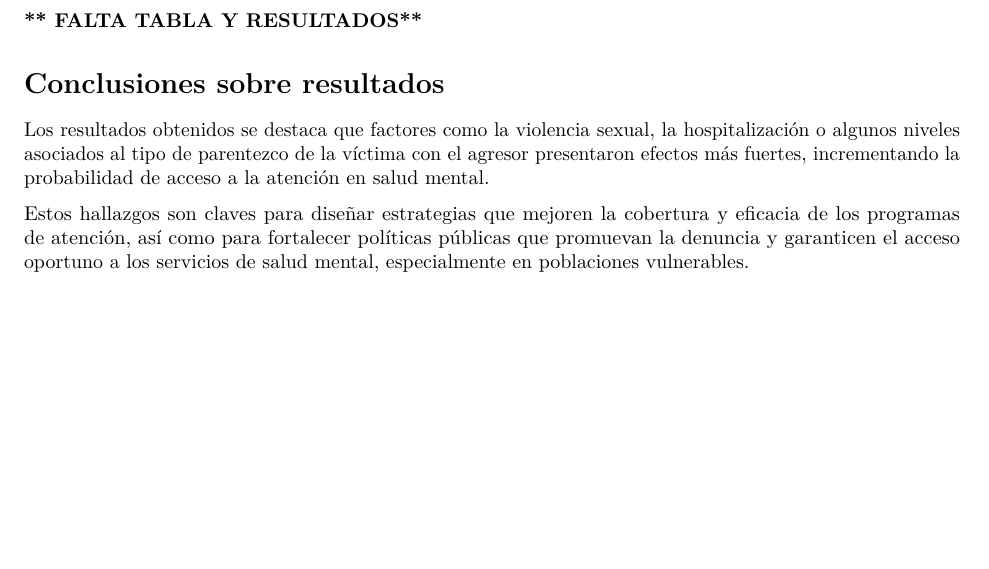
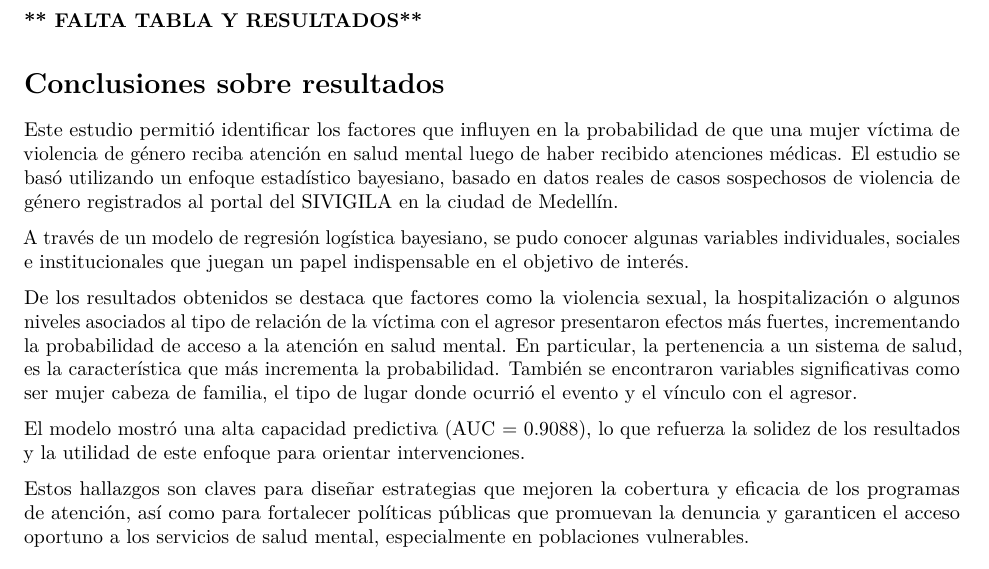
Before and after one commit to XcastanedaO/Proyecto-Orquideas, an R Markdown document (reports/LM_article/report_results.Rmd): part of page 7 of 7, cut so that both start at the same text. Rendered offline with R 4.5, knitr and Pandoc, then LaTeX, with nearby package versions; some code elsewhere in the file could not run offline.

Commit message:
update report_results.Rmd

```diff
--- a/reports/LM_article/report_results.Rmd
+++ b/reports/LM_article/report_results.Rmd
@@ -531,6 +531,12 @@ La siguiente figura presenta la curva ROC del modelo, que se aproxima visiblemen
 
 # Conclusiones sobre resultados
 
-Los resultados obtenidos se destaca que factores como la violencia sexual, la hospitalización o algunos niveles asociados al tipo de parentezco de la víctima con el agresor presentaron efectos más fuertes, incrementando la probabilidad de acceso a la atención en salud mental.
+Este estudio permitió identificar los factores que influyen en la probabilidad de que una mujer víctima de violencia de género reciba atención en salud mental luego de haber recibido atenciones médicas. El estudio se basó utilizando un enfoque estadístico bayesiano, basado en datos reales de casos sospechosos de violencia de género registrados al portal del SIVIGILA en la ciudad de Medellín.
+
+A través de un modelo de regresión logística bayesiano, se pudo conocer algunas variables individuales, sociales e institucionales que juegan un papel indispensable en el objetivo de interés.
+
+De los resultados obtenidos se destaca que factores como la violencia sexual, la hospitalización o algunos niveles asociados al tipo de relación de la víctima con el agresor presentaron efectos más fuertes, incrementando la probabilidad de acceso a la atención en salud mental. En particular, la pertenencia a un sistema de salud, es la característica que más incrementa la probabilidad. También se encontraron variables significativas como ser mujer cabeza de familia, el tipo de lugar donde ocurrió el evento y el vínculo con el agresor.
+
+El modelo mostró una alta capacidad predictiva (AUC = 0.9088), lo que refuerza la solidez de los resultados y la utilidad de este enfoque para orientar intervenciones.
 
 Estos hallazgos son claves para diseñar estrategias que mejoren la cobertura y eficacia de los programas de atención, así como para fortalecer políticas públicas que promuevan la denuncia y garanticen el acceso oportuno a los servicios de salud mental, especialmente en poblaciones vulnerables.
```
Also changed, not shown: reports/LM_article/report_results.Rmd (4 more changed lines).
